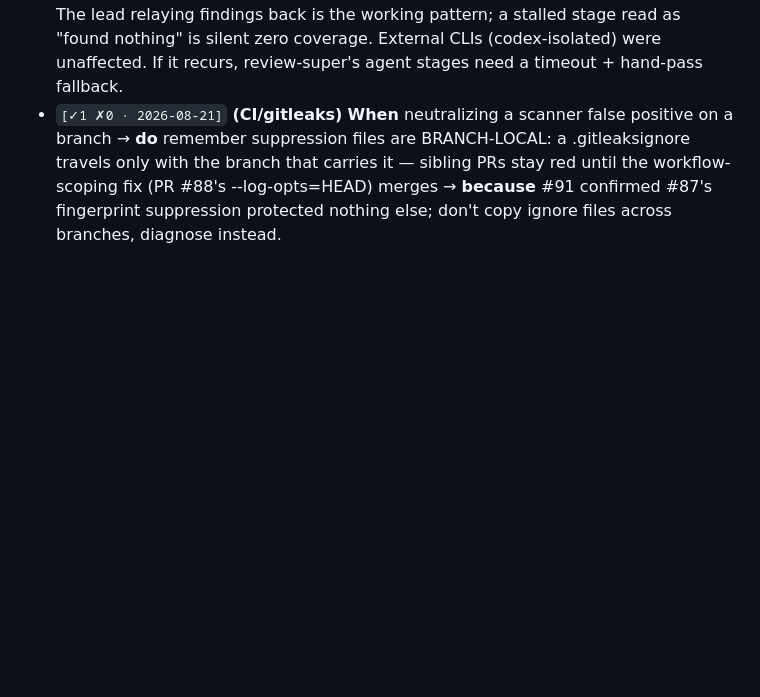
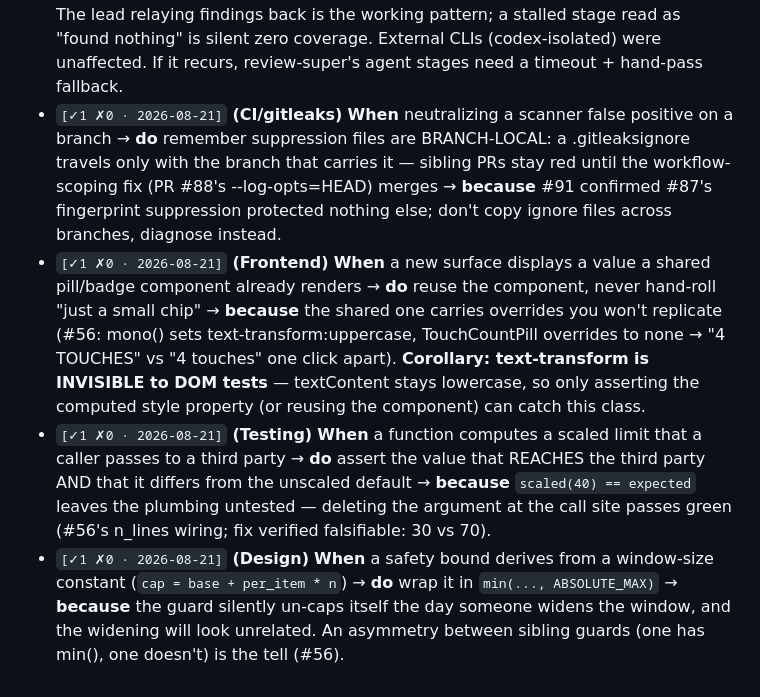
Before and after one commit to wwilson1017/CakeCRM, a Markdown page: .claude/coach-lessons.md, the part around the change. Rendered like a GitHub page; blank space fills up the shorter version.

Commit message:
coach: late #56 instincts (badge reuse, scaled-bound wiring, ceiling min)
Signed-off-by: Will Wilson <38156666+wwilson1017@users.noreply.github.com>

```diff
--- a/.claude/coach-lessons.md
+++ b/.claude/coach-lessons.md
@@ -284,3 +284,6 @@ Learned building `pr-review.yml` (#11/PR #30): a genericized, optional, advisory
 - `[✓1 ✗0 · 2026-08-21]` **(Frontend)** **When** a React effect fetches per-id data behind a fetch-once latch ref → **do** keep TWO flags — `cancelled` (drop superseded responses) and `delivered` (whether the cleanup should release the latch) → **because** collapsing them yields either a stale-response overwrite or a permanent spinner (the render filters the wrong id's data to null while the latch says "fetched"). Prove the fix by reverting it and watching the test fail.
 - `[✓2 ✗0 · 2026-08-21]` **(Team runs)** **When** a teammate's review/verify subagents "stall without reporting" in a long Agent-Teams run → **do** check the LEAD's task notifications first — persona/stage reports repeatedly routed to the lead instead of the spawning teammate (issue-70 morning run; issue-56-r2 twice: all four stage-1 personas AND stage-4) → **because** the work completed; only delivery misrouted. The lead relaying findings back is the working pattern; a stalled stage read as "found nothing" is silent zero coverage. External CLIs (codex-isolated) were unaffected. If it recurs, review-super's agent stages need a timeout + hand-pass fallback.
 - `[✓1 ✗0 · 2026-08-21]` **(CI/gitleaks)** **When** neutralizing a scanner false positive on a branch → **do** remember suppression files are BRANCH-LOCAL: a .gitleaksignore travels only with the branch that carries it — sibling PRs stay red until the workflow-scoping fix (PR #88's --log-opts=HEAD) merges → **because** #91 confirmed #87's fingerprint suppression protected nothing else; don't copy ignore files across branches, diagnose instead.
+- `[✓1 ✗0 · 2026-08-21]` **(Frontend)** **When** a new surface displays a value a shared pill/badge component already renders → **do** reuse the component, never hand-roll "just a small chip" → **because** the shared one carries overrides you won't replicate (#56: mono() sets text-transform:uppercase, TouchCountPill overrides to none → "4 TOUCHES" vs "4 touches" one click apart). **Corollary: text-transform is INVISIBLE to DOM tests** — textContent stays lowercase, so only asserting the computed style property (or reusing the component) can catch this class.
+- `[✓1 ✗0 · 2026-08-21]` **(Testing)** **When** a function computes a scaled limit that a caller passes to a third party → **do** assert the value that REACHES the third party AND that it differs from the unscaled default → **because** `scaled(40) == expected` leaves the plumbing untested — deleting the argument at the call site passes green (#56's n_lines wiring; fix verified falsifiable: 30 vs 70).
+- `[✓1 ✗0 · 2026-08-21]` **(Design)** **When** a safety bound derives from a window-size constant (`cap = base + per_item * n`) → **do** wrap it in `min(..., ABSOLUTE_MAX)` → **because** the guard silently un-caps itself the day someone widens the window, and the widening will look unrelated. An asymmetry between sibling guards (one has min(), one doesn't) is the tell (#56).
```
